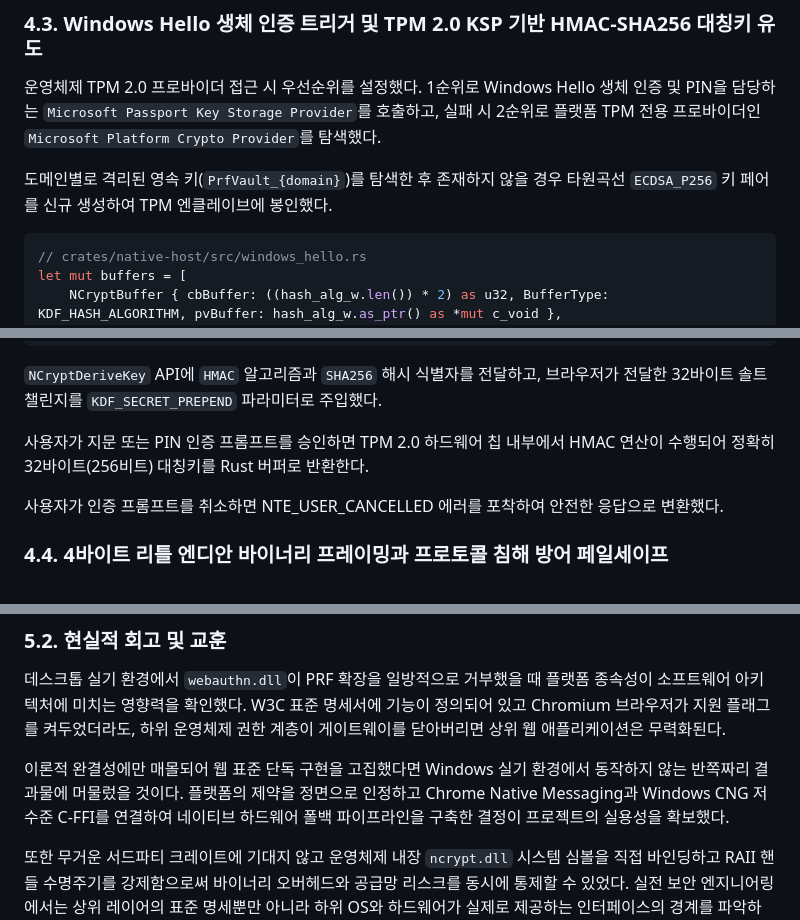
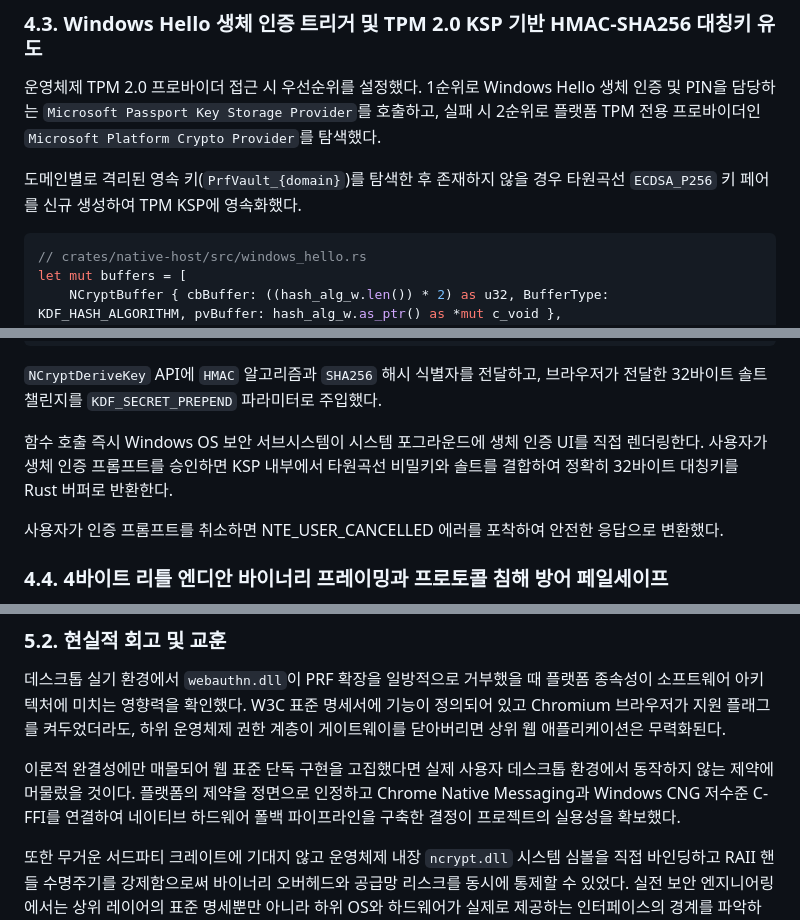
Before and after one commit to mmmphyun/security-agent-toolkit, a Markdown page: docs/posts/proj-prfvault-02-os-block-and-cng-hybrid-pipeline.md, 3 parts joined by grey strips. Drawn GitHub-style.

````diff
--- a/docs/posts/proj-prfvault-02-os-block-and-cng-hybrid-pipeline.md
+++ b/docs/posts/proj-prfvault-02-os-block-and-cng-hybrid-pipeline.md
@@ -154,7 +154,7 @@ Win32 C-API 호출 시 핸들 누수를 방지하기 위해 RAII 패턴 래퍼
 
 운영체제 TPM 2.0 프로바이더 접근 시 우선순위를 설정했다. 1순위로 Windows Hello 생체 인증 및 PIN을 담당하는 `Microsoft Passport Key Storage Provider`를 호출하고, 실패 시 2순위로 플랫폼 TPM 전용 프로바이더인 `Microsoft Platform Crypto Provider`를 탐색했다.
 
-도메인별로 격리된 영속 키(`PrfVault_{domain}`)를 탐색한 후 존재하지 않을 경우 타원곡선 `ECDSA_P256` 키 페어를 신규 생성하여 TPM 엔클레이브에 봉인했다.
+도메인별로 격리된 영속 키(`PrfVault_{domain}`)를 탐색한 후 존재하지 않을 경우 타원곡선 `ECDSA_P256` 키 페어를 신규 생성하여 TPM KSP에 영속화했다.
 
 ```rust
 // crates/native-host/src/windows_hello.rs
@@ -171,7 +171,7 @@ let derive_status = unsafe {
 
 `NCryptDeriveKey` API에 `HMAC` 알고리즘과 `SHA256` 해시 식별자를 전달하고, 브라우저가 전달한 32바이트 솔트 챌린지를 `KDF_SECRET_PREPEND` 파라미터로 주입했다.
 
-사용자가 지문 또는 PIN 인증 프롬프트를 승인하면 TPM 2.0 하드웨어 칩 내부에서 HMAC 연산이 수행되어 정확히 32바이트(256비트) 대칭키를 Rust 버퍼로 반환한다.
+함수 호출 즉시 Windows OS 보안 서브시스템이 시스템 포그라운드에 생체 인증 UI를 직접 렌더링한다. 사용자가 생체 인증 프롬프트를 승인하면 KSP 내부에서 타원곡선 비밀키와 솔트를 결합하여 정확히 32바이트 대칭키를 Rust 버퍼로 반환한다.
 
 사용자가 인증 프롬프트를 취소하면 NTE_USER_CANCELLED 에러를 포착하여 안전한 응답으로 변환했다.
 
@@ -247,6 +247,6 @@ PS C:\work\security-agent-toolkit\.cache\repos\prfvault> .\scripts\test-native-h
 
 데스크톱 실기 환경에서 `webauthn.dll`이 PRF 확장을 일방적으로 거부했을 때 플랫폼 종속성이 소프트웨어 아키텍처에 미치는 영향력을 확인했다. W3C 표준 명세서에 기능이 정의되어 있고 Chromium 브라우저가 지원 플래그를 켜두었더라도, 하위 운영체제 권한 계층이 게이트웨이를 닫아버리면 상위 웹 애플리케이션은 무력화된다.
 
-이론적 완결성에만 매몰되어 웹 표준 단독 구현을 고집했다면 Windows 실기 환경에서 동작하지 않는 반쪽짜리 결과물에 머물렀을 것이다. 플랫폼의 제약을 정면으로 인정하고 Chrome Native Messaging과 Windows CNG 저수준 C-FFI를 연결하여 네이티브 하드웨어 폴백 파이프라인을 구축한 결정이 프로젝트의 실용성을 확보했다.
+이론적 완결성에만 매몰되어 웹 표준 단독 구현을 고집했다면 실제 사용자 데스크톱 환경에서 동작하지 않는 제약에 머물렀을 것이다. 플랫폼의 제약을 정면으로 인정하고 Chrome Native Messaging과 Windows CNG 저수준 C-FFI를 연결하여 네이티브 하드웨어 폴백 파이프라인을 구축한 결정이 프로젝트의 실용성을 확보했다.
 
 또한 무거운 서드파티 크레이트에 기대지 않고 운영체제 내장 `ncrypt.dll` 시스템 심볼을 직접 바인딩하고 RAII 핸들 수명주기를 강제함으로써 바이너리 오버헤드와 공급망 리스크를 동시에 통제할 수 있었다. 실전 보안 엔지니어링에서는 상위 레이어의 표준 명세뿐만 아니라 하위 OS와 하드웨어가 실제로 제공하는 인터페이스의 경계를 파악하고 이를 제어할 수 있는 저수준 시스템 구현 역량이 필수적이라는 기술적 결론을 도출했다.
````
Also changed, not shown: other parts of docs/posts/proj-prfvault-02-os-block-and-cng-hybrid-pipeline.md (+6 -6 lines).
